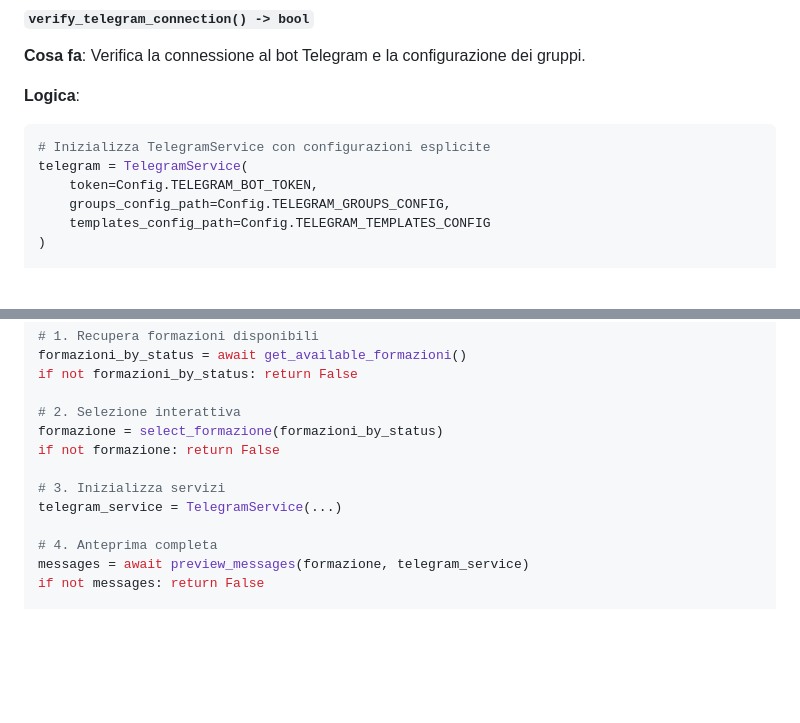
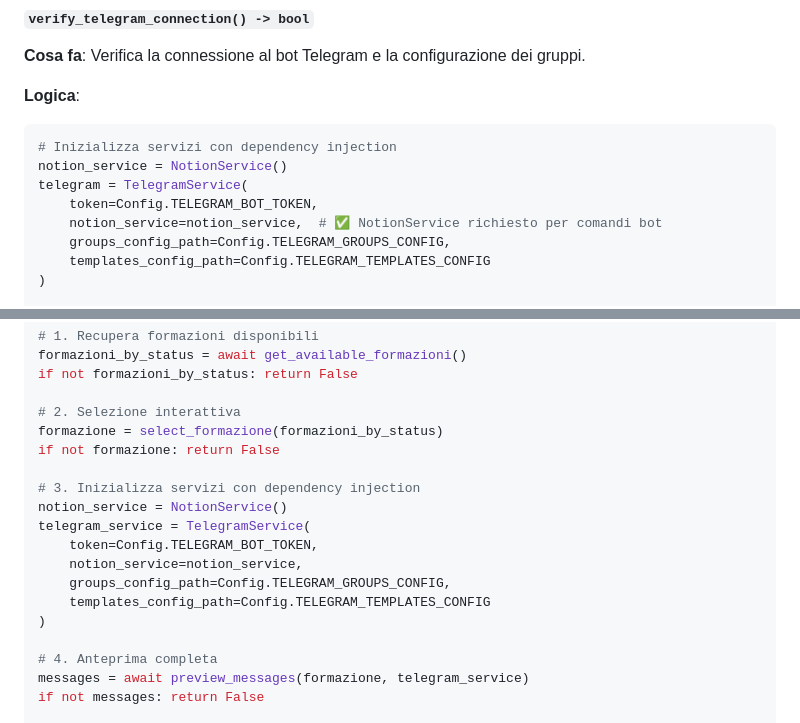
Before and after one commit to lucadileo9/Formazing, a Markdown page: docs/testing/e2e-integration-testing.md, 2 parts joined by grey strips. GitHub-like rendering; blank space fills up the shorter version.

````diff
--- a/docs/testing/e2e-integration-testing.md
+++ b/docs/testing/e2e-integration-testing.md
@@ -131,9 +131,11 @@ required_vars = ['NOTION_TOKEN', 'NOTION_DATABASE_ID', 'TELEGRAM_BOT_TOKEN']
 
 **Logica**:
 ```python
-# Inizializza TelegramService con configurazioni esplicite
+# Inizializza servizi con dependency injection
+notion_service = NotionService()
 telegram = TelegramService(
     token=Config.TELEGRAM_BOT_TOKEN,
+    notion_service=notion_service,  # ✅ NotionService richiesto per comandi bot
     groups_config_path=Config.TELEGRAM_GROUPS_CONFIG,
     templates_config_path=Config.TELEGRAM_TEMPLATES_CONFIG
 )
@@ -479,8 +481,14 @@ if not formazioni_by_status: return False
 formazione = select_formazione(formazioni_by_status)
 if not formazione: return False
 
-# 3. Inizializza servizi
-telegram_service = TelegramService(...)
+# 3. Inizializza servizi con dependency injection
+notion_service = NotionService()
+telegram_service = TelegramService(
+    token=Config.TELEGRAM_BOT_TOKEN,
+    notion_service=notion_service,
+    groups_config_path=Config.TELEGRAM_GROUPS_CONFIG,
+    templates_config_path=Config.TELEGRAM_TEMPLATES_CONFIG
+)
 
 # 4. Anteprima completa
 messages = await preview_messages(formazione, telegram_service)
````
Also changed, not shown: docs/testing/telegram-testing.md (+22 -6 lines).
